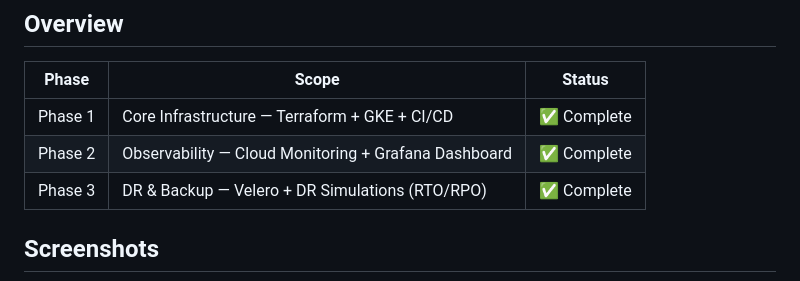
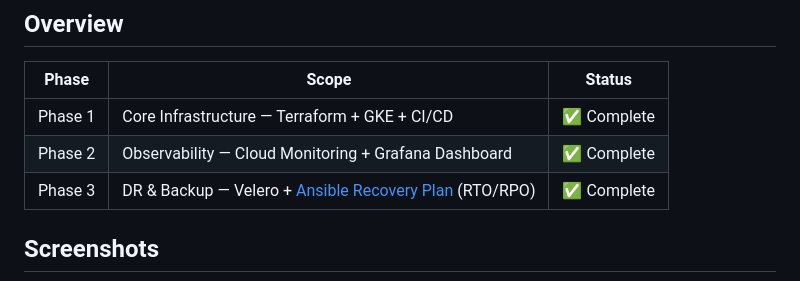
Before and after one commit to scale600/gke-private-terraform-grafana-velero, a Markdown page: README.md, the part around the change. GitHub-like rendering.

Commit message:
docs: add comprehensive backup & DR plan with Terraform GCS backend + Ansible playbooks

```diff
--- a/README.md
+++ b/README.md
@@ -12,7 +12,7 @@
 |---|---|---|
 | Phase 1 | Core Infrastructure — Terraform + GKE + CI/CD | ✅ Complete |
 | Phase 2 | Observability — Cloud Monitoring + Grafana Dashboard | ✅ Complete |
-| Phase 3 | DR & Backup — Velero + DR Simulations (RTO/RPO) | ✅ Complete |
+| Phase 3 | DR & Backup — Velero + [Ansible Recovery Plan](docs/backup-dr-plan.md) (RTO/RPO) | ✅ Complete |
 
 ## Screenshots
 
```
Also changed, not shown: docs/backup-dr-plan.md (added, +595 -0 lines).
